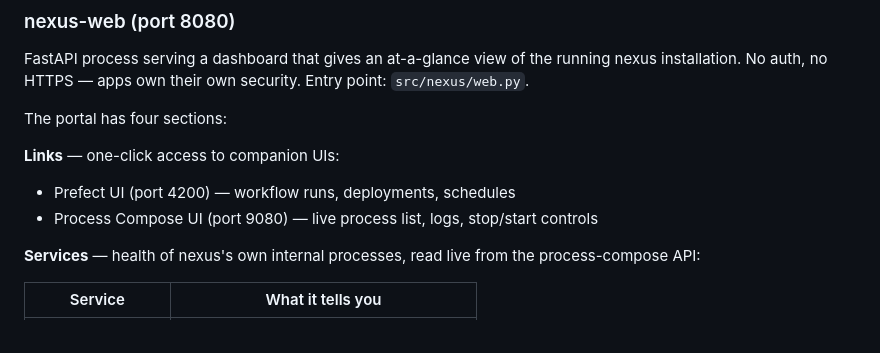
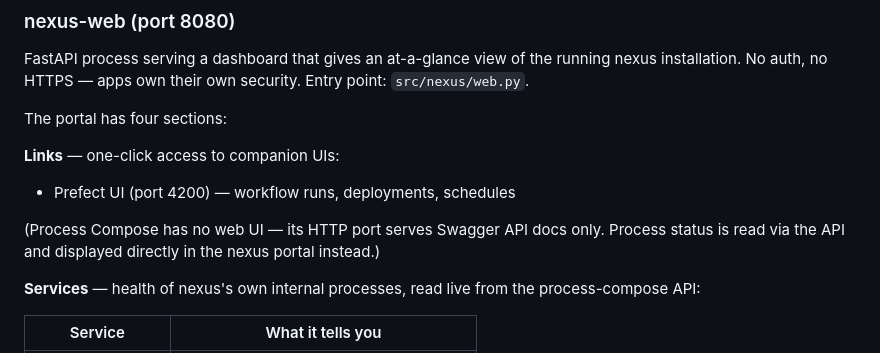
Before and after one commit to rdkal/nexus, a Markdown page: DESIGN.md, the part around the change. Rendered like a GitHub page.

Commit message:
Remove process-compose UI link — it has no web UI, only Swagger API docs
https://claude.ai/code/session_01Q5pmUyMFYGe3V668njyioW

```diff
--- a/DESIGN.md
+++ b/DESIGN.md
@@ -144,7 +144,8 @@ The portal has four sections:
 
 **Links** — one-click access to companion UIs:
 - Prefect UI (port 4200) — workflow runs, deployments, schedules
-- Process Compose UI (port 9080) — live process list, logs, stop/start controls
+
+(Process Compose has no web UI — its HTTP port serves Swagger API docs only. Process status is read via the API and displayed directly in the nexus portal instead.)
 
 **Services** — health of nexus's own internal processes, read live from the process-compose API:
 
```
Also changed, not shown: TODO.md (+0 -1 lines).
